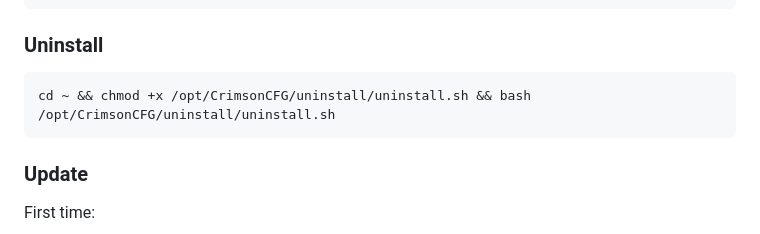
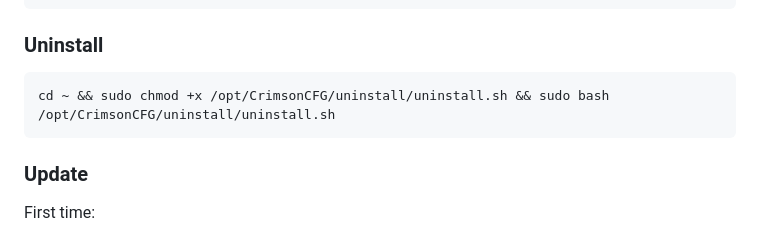
Before and after one commit to crimsonclyde/CrimsonCFG, a Markdown page: README.md, the part around the change. GitHub-like rendering.

Commit message:
Fix: sudo for uninstaller command added

````diff
--- a/README.md
+++ b/README.md
@@ -17,7 +17,7 @@ cd ~ && wget https://github.com/crimsonclyde/CrimsonCFG/raw/main/setup.sh -O set
 ### Uninstall
 
 ```bash
-cd ~ && chmod +x /opt/CrimsonCFG/uninstall/uninstall.sh && bash /opt/CrimsonCFG/uninstall/uninstall.sh
+cd ~ && sudo chmod +x /opt/CrimsonCFG/uninstall/uninstall.sh && sudo bash /opt/CrimsonCFG/uninstall/uninstall.sh
 ```
 
 ### Update
````
